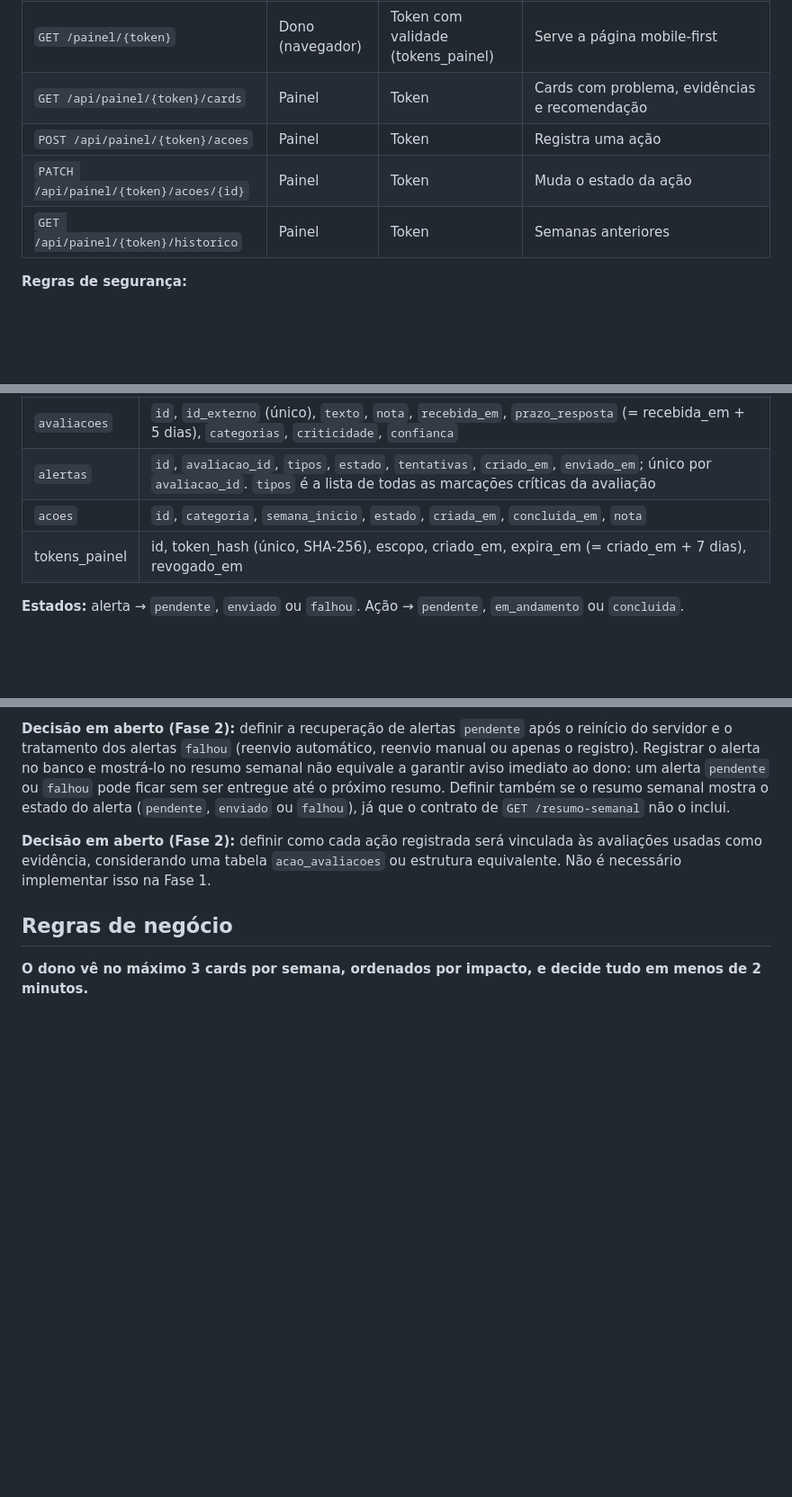
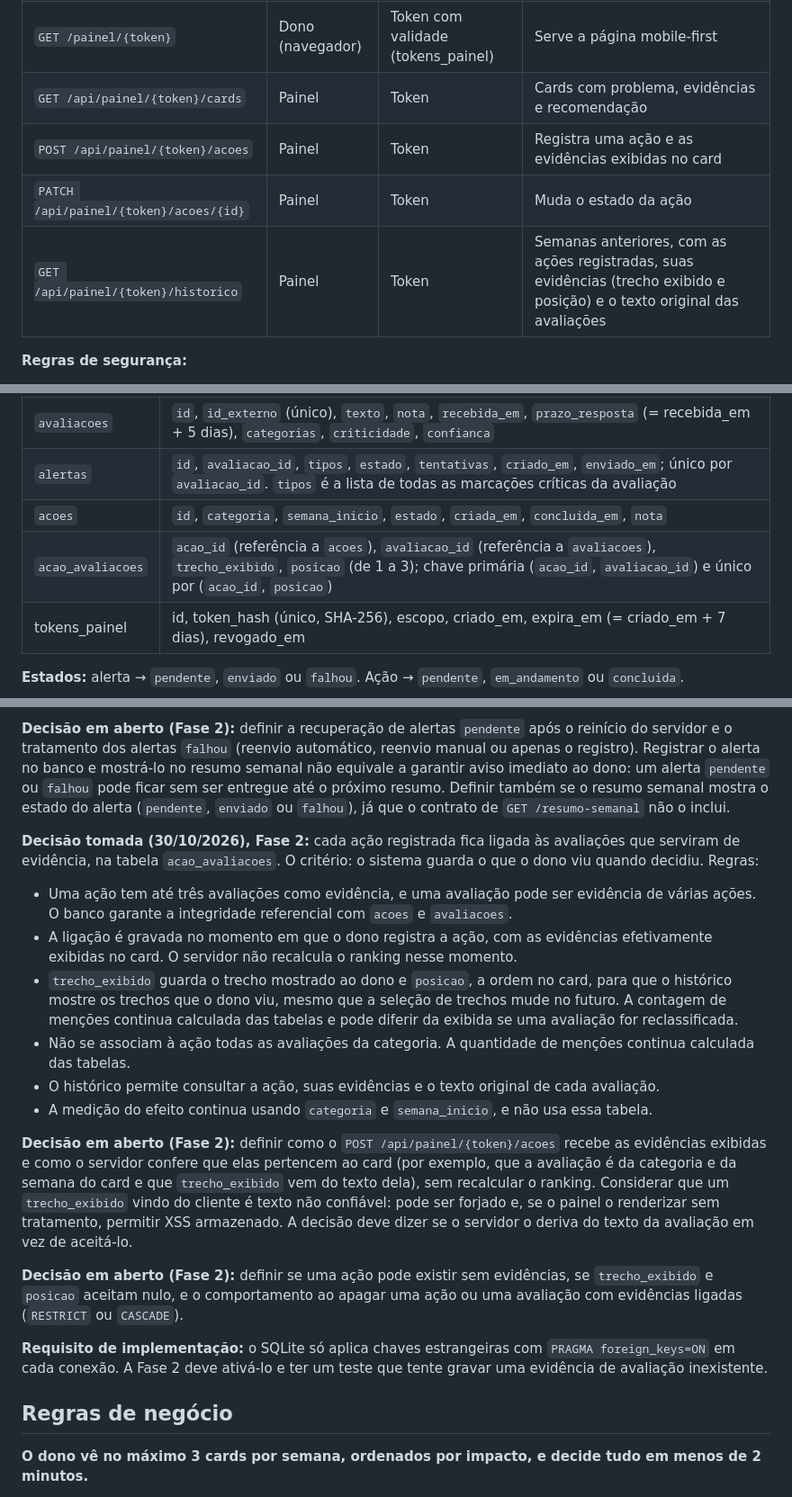
Before and after one commit to breno-hbs/radar-avaliacoes, a Markdown page: docs/ESPECIFICACAO.md, 3 parts joined by grey strips. Shown at 90% size. Drawn GitHub-style; blank space fills up the shorter version.

Commit message:
docs: decisão 2, tabela acao_avaliacoes para as evidências das ações (#14)
* docs: registra decisão 2, tabela acao_avaliacoes para evidências das ações

Co-Authored-By: Claude Sonnet 5.5 <noreply@anthropic.com>

* docs: registra lacunas do revisor na decisão 2 (redação, nulos, ON DELETE, trecho do cliente, foreign_keys)

Co-Authored-By: Claude Sonnet 5.5 <noreply@anthropic.com>

---------

Co-authored-by: Claude Sonnet 5.5 <noreply@anthropic.com>

```diff
--- a/docs/ESPECIFICACAO.md
+++ b/docs/ESPECIFICACAO.md
@@ -55,9 +55,9 @@ O simulador envia avaliações ao FastAPI. O n8n pede o resumo toda segunda e o
 | `GET /resumo-semanal` | n8n | `X-API-Key` | Devolve período, total, negativas, 3 principais problemas, críticos, ações pendentes e o link do painel |
 | `GET /painel/{token}` | Dono (navegador) | Token com validade (tokens\_painel) | Serve a página mobile-first |
 | `GET /api/painel/{token}/cards` | Painel | Token | Cards com problema, evidências e recomendação |
-| `POST /api/painel/{token}/acoes` | Painel | Token | Registra uma ação |
+| `POST /api/painel/{token}/acoes` | Painel | Token | Registra uma ação e as evidências exibidas no card |
 | `PATCH /api/painel/{token}/acoes/{id}` | Painel | Token | Muda o estado da ação |
-| `GET /api/painel/{token}/historico` | Painel | Token | Semanas anteriores |
+| `GET /api/painel/{token}/historico` | Painel | Token | Semanas anteriores, com as ações registradas, suas evidências (trecho exibido e posição) e o texto original das avaliações |
 
 **Regras de segurança:**
 
@@ -73,6 +73,7 @@ O simulador envia avaliações ao FastAPI. O n8n pede o resumo toda segunda e o
 | `avaliacoes` | `id`, `id_externo` (único), `texto`, `nota`, `recebida_em`, `prazo_resposta` (= recebida\_em + 5 dias), `categorias`, `criticidade`, `confianca` |
 | `alertas` | `id`, `avaliacao_id`, `tipos`, `estado`, `tentativas`, `criado_em`, `enviado_em`; único por `avaliacao_id`. `tipos` é a lista de todas as marcações críticas da avaliação |
 | `acoes` | `id`, `categoria`, `semana_inicio`, `estado`, `criada_em`, `concluida_em`, `nota` |
+| `acao_avaliacoes` | `acao_id` (referência a `acoes`), `avaliacao_id` (referência a `avaliacoes`), `trecho_exibido`, `posicao` (de 1 a 3); chave primária (`acao_id`, `avaliacao_id`) e único por (`acao_id`, `posicao`) |
 | tokens\_painel | id, token\_hash (único, SHA-256), escopo, criado\_em, expira\_em (= criado\_em + 7 dias), revogado\_em |
 
 **Estados:** alerta → `pendente`, `enviado` ou `falhou`. Ação → `pendente`, `em_andamento` ou `concluida`.
@@ -85,7 +86,20 @@ O simulador envia avaliações ao FastAPI. O n8n pede o resumo toda segunda e o
 
 **Decisão em aberto (Fase 2):** definir a recuperação de alertas `pendente` após o reinício do servidor e o tratamento dos alertas `falhou` (reenvio automático, reenvio manual ou apenas o registro). Registrar o alerta no banco e mostrá-lo no resumo semanal não equivale a garantir aviso imediato ao dono: um alerta `pendente` ou `falhou` pode ficar sem ser entregue até o próximo resumo. Definir também se o resumo semanal mostra o estado do alerta (`pendente`, `enviado` ou `falhou`), já que o contrato de `GET /resumo-semanal` não o inclui.
 
-**Decisão em aberto (Fase 2):** definir como cada ação registrada será vinculada às avaliações usadas como evidência, considerando uma tabela `acao_avaliacoes` ou estrutura equivalente. Não é necessário implementar isso na Fase 1.
+**Decisão tomada (30/10/2026), Fase 2:** cada ação registrada fica ligada às avaliações que serviram de evidência, na tabela `acao_avaliacoes`. O critério: o sistema guarda o que o dono viu quando decidiu. Regras:
+
+- Uma ação tem até três avaliações como evidência, e uma avaliação pode ser evidência de várias ações. O banco garante a integridade referencial com `acoes` e `avaliacoes`.
+- A ligação é gravada no momento em que o dono registra a ação, com as evidências efetivamente exibidas no card. O servidor não recalcula o ranking nesse momento.
+- `trecho_exibido` guarda o trecho mostrado ao dono e `posicao`, a ordem no card, para que o histórico mostre os trechos que o dono viu, mesmo que a seleção de trechos mude no futuro. A contagem de menções continua calculada das tabelas e pode diferir da exibida se uma avaliação for reclassificada.
+- Não se associam à ação todas as avaliações da categoria. A quantidade de menções continua calculada das tabelas.
+- O histórico permite consultar a ação, suas evidências e o texto original de cada avaliação.
+- A medição do efeito continua usando `categoria` e `semana_inicio`, e não usa essa tabela.
+
+**Decisão em aberto (Fase 2):** definir como o `POST /api/painel/{token}/acoes` recebe as evidências exibidas e como o servidor confere que elas pertencem ao card (por exemplo, que a avaliação é da categoria e da semana do card e que `trecho_exibido` vem do texto dela), sem recalcular o ranking. Considerar que um `trecho_exibido` vindo do cliente é texto não confiável: pode ser forjado e, se o painel o renderizar sem tratamento, permitir XSS armazenado. A decisão deve dizer se o servidor o deriva do texto da avaliação em vez de aceitá-lo.
+
+**Decisão em aberto (Fase 2):** definir se uma ação pode existir sem evidências, se `trecho_exibido` e `posicao` aceitam nulo, e o comportamento ao apagar uma ação ou uma avaliação com evidências ligadas (`RESTRICT` ou `CASCADE`).
+
+**Requisito de implementação:** o SQLite só aplica chaves estrangeiras com `PRAGMA foreign_keys=ON` em cada conexão. A Fase 2 deve ativá-lo e ter um teste que tente gravar uma evidência de avaliação inexistente.
 
 ## Regras de negócio
 
```
